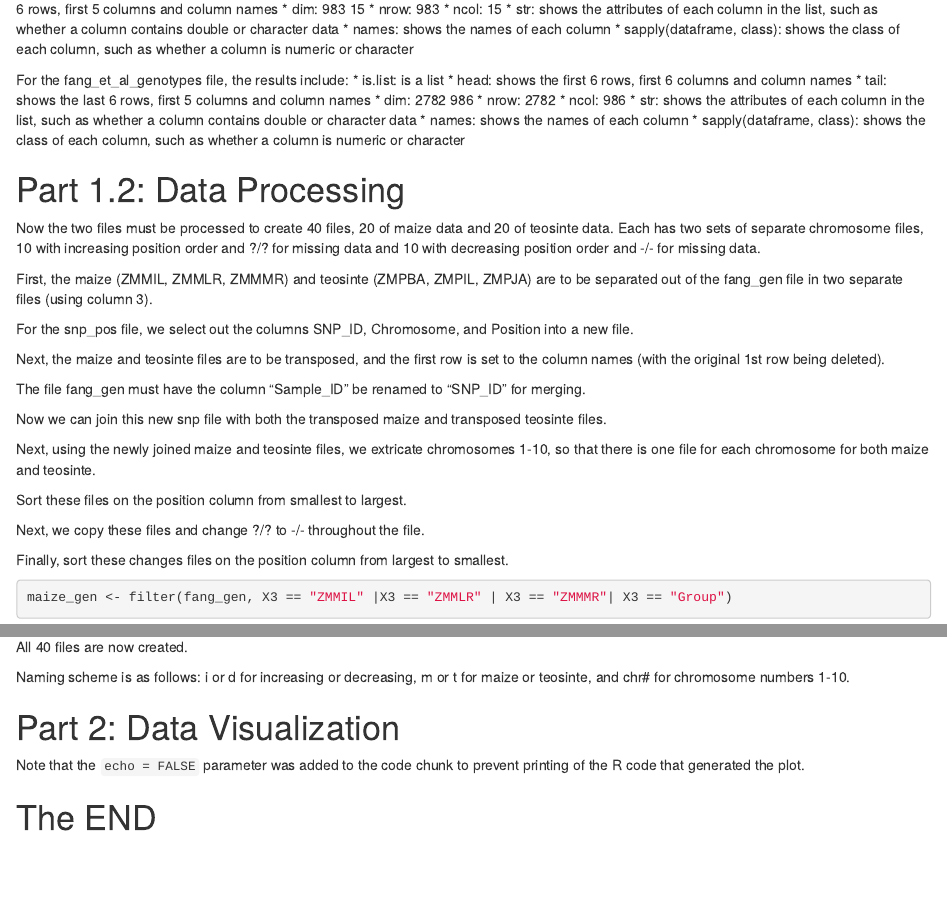
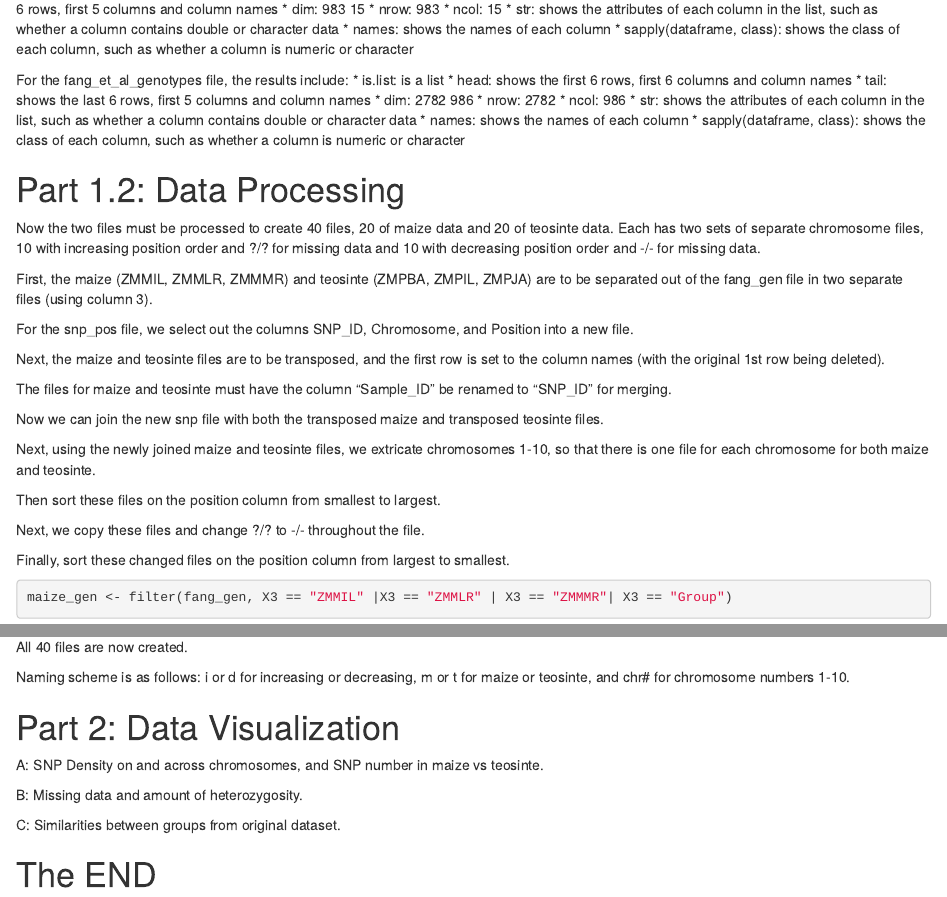
Before and after one commit to shmkinney/R-Assignment, an R Markdown document (BCB_R_AssignmentMD.Rmd): the page in a window 1100 px wide, from 2330 px down, and a second part further down, joined at a grey line. Rendered offline with R 4.5, knitr and Pandoc, with nearby package versions; some code elsewhere in the file could not run offline.

Commit message:
Updates before starting graphs

````diff
--- a/BCB_R_AssignmentMD.Rmd
+++ b/BCB_R_AssignmentMD.Rmd
@@ -92,21 +90,17 @@ For the snp_pos file, we select out the columns SNP_ID, Chromosome, and Position
 
 Next, the maize and teosinte files are to be transposed, and the first row is set to the column names (with the original 1st row being deleted).
 
-The file fang_gen must have the column "Sample_ID" be renamed to "SNP_ID" for merging.
+The files for maize and teosinte must have the column "Sample_ID" be renamed to "SNP_ID" for merging.
 
-
-
-Now we can join this new snp file with both the transposed maize and transposed teosinte files.
+Now we can join the new snp file with both the transposed maize and transposed teosinte files.
 
 Next, using the newly joined maize and teosinte files, we extricate chromosomes 1-10, so that there is one file for each chromosome for both maize and teosinte.
 
-Sort these files on the position column from smallest to largest.
+Then sort these files on the position column from smallest to largest.
 
 Next, we copy these files and change ?/? to -/- throughout the file.
 
-Finally, sort these changes files on the position column from largest to smallest.
-
-
+Finally, sort these changed files on the position column from largest to smallest.
 
 ```{r}
 maize_gen <- filter(fang_gen, X3 == "ZMMIL" |X3 == "ZMMLR" | X3 == "ZMMMR"| X3 == "Group")
@@ -282,10 +276,22 @@ Naming scheme is as follows: i or d for increasing or decreasing, m or t for mai
 
 # Part 2: Data Visualization
 
+A: SNP Density on and across chromosomes, and SNP number in maize vs teosinte.
+
 ```{r, echo = FALSE}
 
 ```
 
-Note that the `echo = FALSE` parameter was added to the code chunk to prevent printing of the R code that generated the plot.
+B: Missing data and amount of heterozygosity.
+
+```{r, echo = FALSE}
+
+```
+
+C: Similarities between groups from original dataset.
+
+```{r, echo = FALSE}
+
+```
 
 # The END
````
Also changed, not shown: BCB_R_AssignmentMD.Rmd (6 more changed lines).
